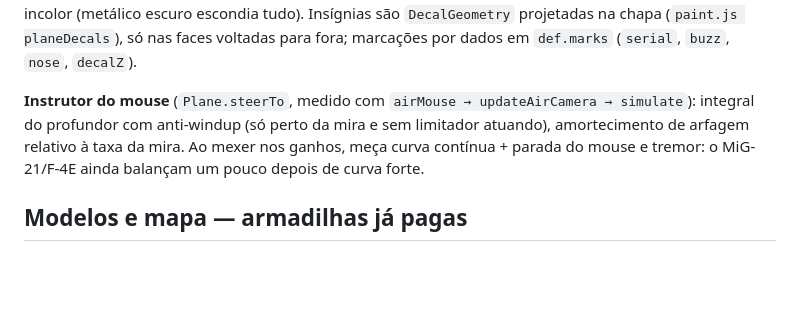
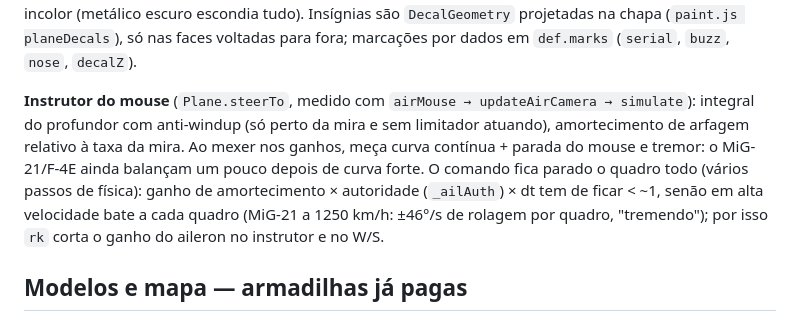
Before and after one commit to Gui-Porto/frente-de-aco, a Markdown page: CLAUDE.md, the part around the change. GitHub-like rendering; blank space fills up the shorter version.

Commit message:
docs: armadilha do ganho do aileron por quadro

```diff
--- a/CLAUDE.md
+++ b/CLAUDE.md
@@ -58,7 +58,7 @@ Tudo por dados, sem `if (key === …)`: entrada em `PLANES` (`data/vehicles.js`:
 
 **Cabine e insígnias**: modo cockpit (V) é a cabine 3D — câmera no olho do piloto (`pilotMesh`, que some), plano próximo 0,04 m só nesse modo. `vehicles/planeCockpit.js` monta a cabine sob a capota (a fuselagem vem aberta: `fuselage(D, hole)`), estilo por nação/era (`def.cockpit.style`); vidro quase incolor (metálico escuro escondia tudo). Insígnias são `DecalGeometry` projetadas na chapa (`paint.js planeDecals`), só nas faces voltadas para fora; marcações por dados em `def.marks` (`serial`, `buzz`, `nose`, `decalZ`).
 
-**Instrutor do mouse** (`Plane.steerTo`, medido com `airMouse → updateAirCamera → simulate`): integral do profundor com anti-windup (só perto da mira e sem limitador atuando), amortecimento de arfagem relativo à taxa da mira. Ao mexer nos ganhos, meça curva contínua + parada do mouse e tremor: o MiG-21/F-4E ainda balançam um pouco depois de curva forte.
+**Instrutor do mouse** (`Plane.steerTo`, medido com `airMouse → updateAirCamera → simulate`): integral do profundor com anti-windup (só perto da mira e sem limitador atuando), amortecimento de arfagem relativo à taxa da mira. Ao mexer nos ganhos, meça curva contínua + parada do mouse e tremor: o MiG-21/F-4E ainda balançam um pouco depois de curva forte. O comando fica parado o quadro todo (vários passos de física): ganho de amortecimento × autoridade (`_ailAuth`) × dt tem de ficar < ~1, senão em alta velocidade bate a cada quadro (MiG-21 a 1250 km/h: ±46°/s de rolagem por quadro, "tremendo"); por isso `rk` corta o ganho do aileron no instrutor e no W/S.
 
 ## Modelos e mapa — armadilhas já pagas
 
```
